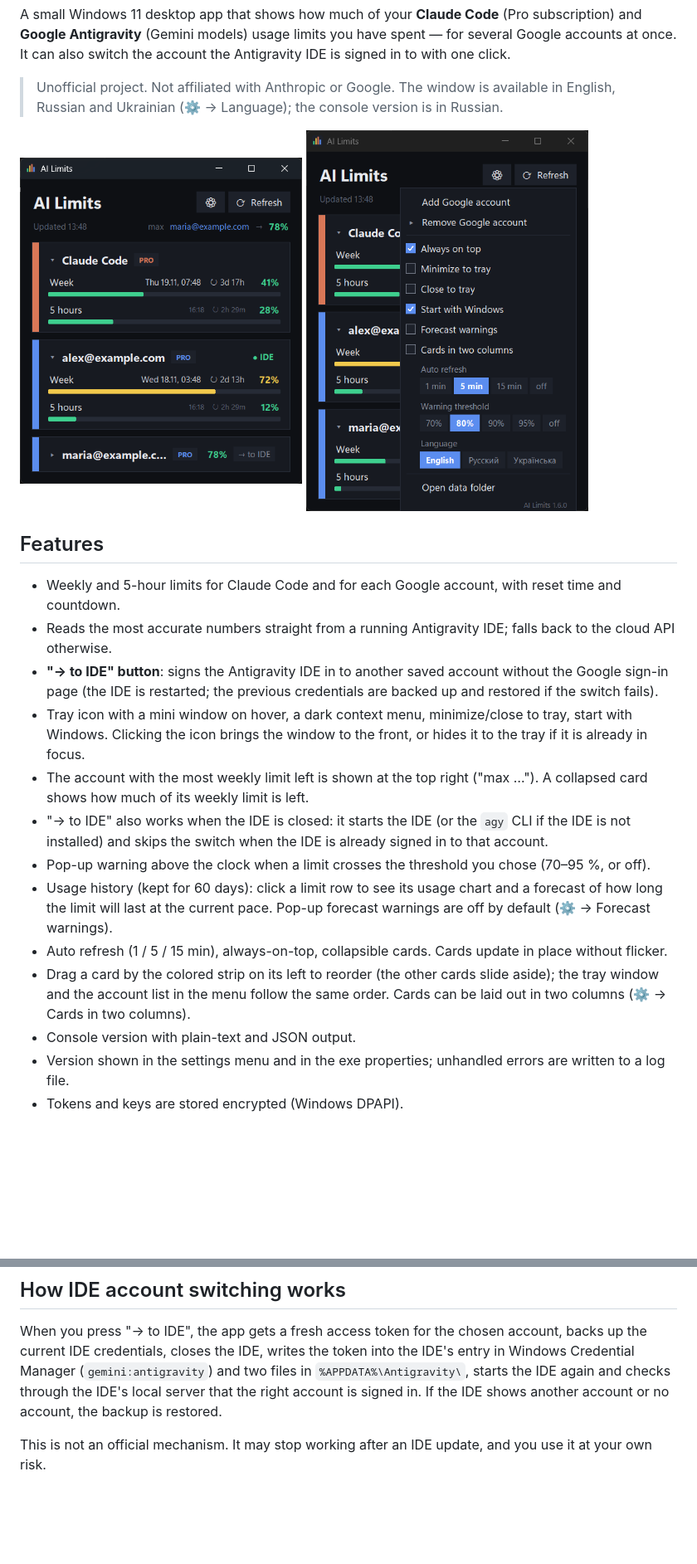
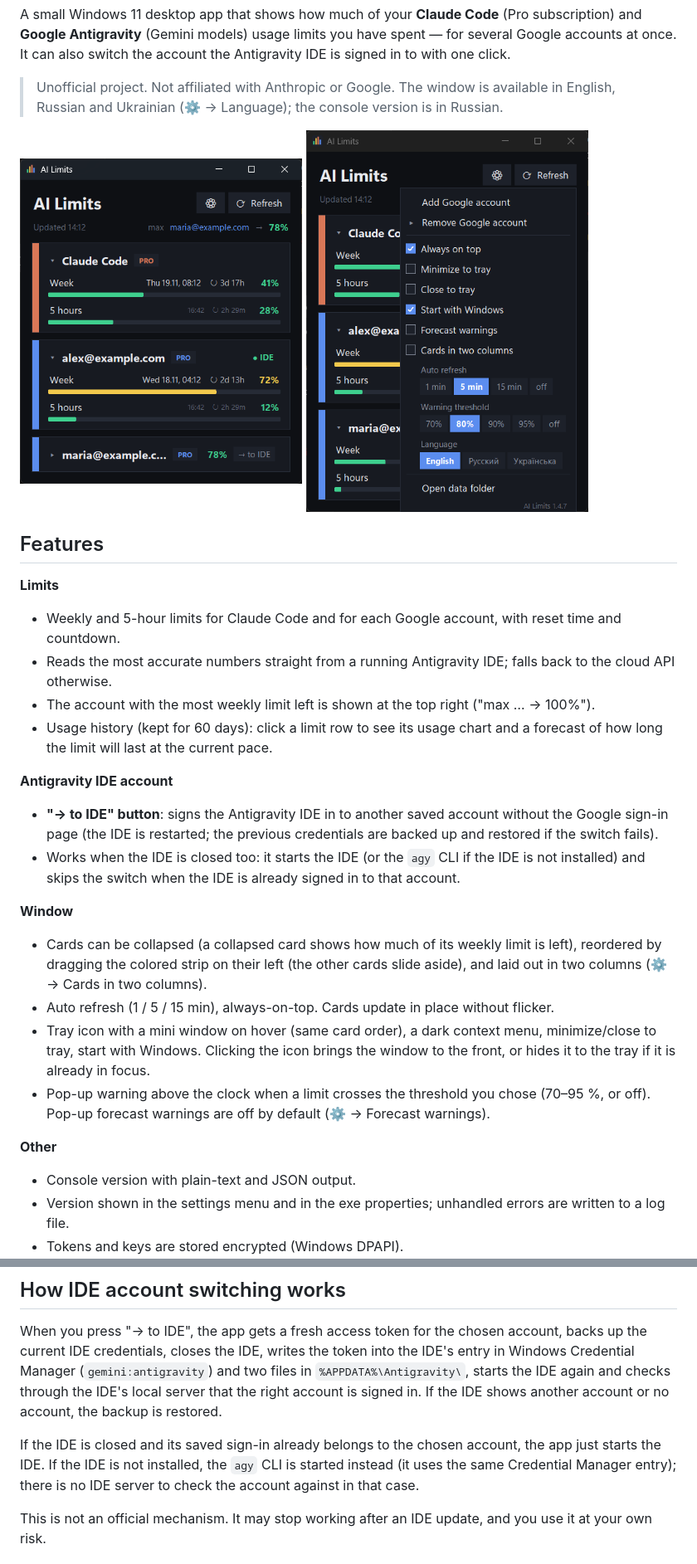
Before and after one commit to Biz2k/AI-Limits, a Markdown page: README.md, 2 parts joined by grey strips. Shown at 83% size. Rendered like a GitHub page; pictures changed too: docs/screenshot-main.png, docs/screenshot-settings.png; blank space fills up the shorter version.

```diff
--- a/README.md
+++ b/README.md
@@ -16,22 +16,29 @@ It can also switch the account the Antigravity IDE is signed in to with one clic
 
 ## Features
 
+**Limits**
 - Weekly and 5-hour limits for Claude Code and for each Google account, with reset time and countdown.
 - Reads the most accurate numbers straight from a running Antigravity IDE; falls back to the cloud API otherwise.
+- The account with the most weekly limit left is shown at the top right ("max … → 100%").
+- Usage history (kept for 60 days): click a limit row to see its usage chart and a forecast of how long the limit
+  will last at the current pace.
+
+**Antigravity IDE account**
 - **"→ to IDE" button**: signs the Antigravity IDE in to another saved account without the Google sign-in page
   (the IDE is restarted; the previous credentials are backed up and restored if the switch fails).
-- Tray icon with a mini window on hover, a dark context menu, minimize/close to tray, start with Windows.
-  Clicking the icon brings the window to the front, or hides it to the tray if it is already in focus.
-- The account with the most weekly limit left is shown at the top right ("max …"). A collapsed card shows how
-  much of its weekly limit is left.
-- "→ to IDE" also works when the IDE is closed: it starts the IDE (or the `agy` CLI if the IDE is not installed)
-  and skips the switch when the IDE is already signed in to that account.
-- Pop-up warning above the clock when a limit crosses the threshold you chose (70–95 %, or off).
-- Usage history (kept for 60 days): click a limit row to see its usage chart and a forecast of how long the limit
-  will last at the current pace. Pop-up forecast warnings are off by default (⚙ → Forecast warnings).
-- Auto refresh (1 / 5 / 15 min), always-on-top, collapsible cards. Cards update in place without flicker.
-- Drag a card by the colored strip on its left to reorder (the other cards slide aside); the tray window and the account list in the menu follow the same order.
-  Cards can be laid out in two columns (⚙ → Cards in two columns).
+- Works when the IDE is closed too: it starts the IDE (or the `agy` CLI if the IDE is not installed) and skips the
+  switch when the IDE is already signed in to that account.
+
+**Window**
+- Cards can be collapsed (a collapsed card shows how much of its weekly limit is left), reordered by dragging the
+  colored strip on their left (the other cards slide aside), and laid out in two columns (⚙ → Cards in two columns).
+- Auto refresh (1 / 5 / 15 min), always-on-top. Cards update in place without flicker.
+- Tray icon with a mini window on hover (same card order), a dark context menu, minimize/close to tray, start with
+  Windows. Clicking the icon brings the window to the front, or hides it to the tray if it is already in focus.
+- Pop-up warning above the clock when a limit crosses the threshold you chose (70–95 %, or off). Pop-up forecast
+  warnings are off by default (⚙ → Forecast warnings).
+
+**Other**
 - Console version with plain-text and JSON output.
 - Version shown in the settings menu and in the exe properties; unhandled errors are written to a log file.
 - Tokens and keys are stored encrypted (Windows DPAPI).
@@ -144,6 +156,10 @@ credentials, closes the IDE, writes the token into the IDE's entry in Windows Cr
 local server that the right account is signed in. If the IDE shows another account or no account, the backup is
 restored.
 
+If the IDE is closed and its saved sign-in already belongs to the chosen account, the app just starts the IDE.
+If the IDE is not installed, the `agy` CLI is started instead (it uses the same Credential Manager entry); there
+is no IDE server to check the account against in that case.
+
 This is not an official mechanism. It may stop working after an IDE update, and you use it at your own risk.
 
 ## Disclaimer
```
Also changed, not shown: other parts of README.md (+9 -4 lines), README.ru.md (+31 -16 lines), docs/screenshot-alert.png, docs/screenshot-chart.png (added), docs/screenshot-two-columns.png (added).
